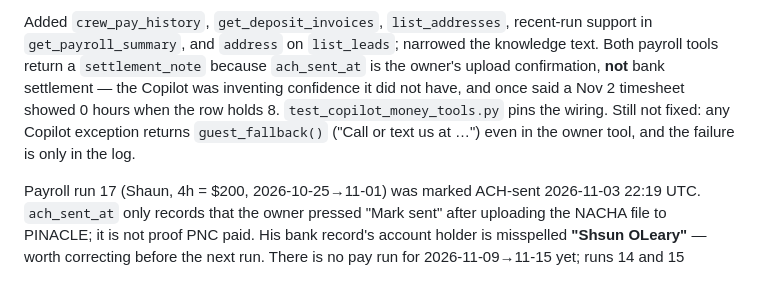
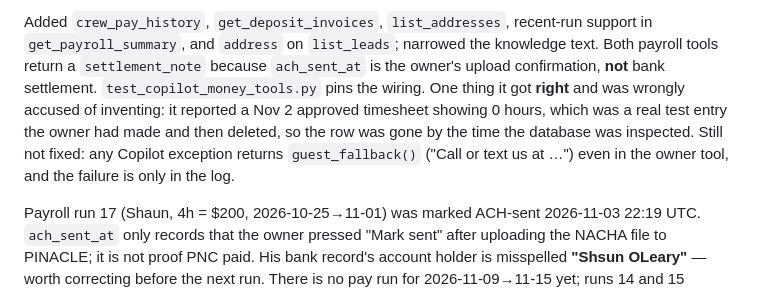
Before and after one commit to get-them666/bizstack-construction, a Markdown page: MEMORY.md, the part around the change. GitHub-like rendering.

Commit message:
MEMORY: the Copilot read the 0-hour test timesheet correctly
I called that a hallucination. It was not: the row was a test entry the owner
deleted afterwards, so only the 8-hour row remained when the database was
inspected. Correcting the record; the payroll tool gap it was found alongside
is unrelated and real.

```diff
--- a/MEMORY.md
+++ b/MEMORY.md
@@ -894,12 +894,13 @@ invisible. Three other answers were the same kind of gap, not model failure:
 Added `crew_pay_history`, `get_deposit_invoices`, `list_addresses`, recent-run
 support in `get_payroll_summary`, and `address` on `list_leads`; narrowed the
 knowledge text. Both payroll tools return a `settlement_note` because
-`ach_sent_at` is the owner's upload confirmation, **not** bank settlement — the
-Copilot was inventing confidence it did not have, and once said a Nov 2
-timesheet showed 0 hours when the row holds 8. `test_copilot_money_tools.py`
-pins the wiring. Still not fixed: any Copilot exception returns
-`guest_fallback()` ("Call or text us at …") even in the owner tool, and the
-failure is only in the log.
+`ach_sent_at` is the owner's upload confirmation, **not** bank settlement.
+`test_copilot_money_tools.py` pins the wiring. One thing it got **right** and was
+wrongly accused of inventing: it reported a Nov 2 approved timesheet showing 0
+hours, which was a real test entry the owner had made and then deleted, so the
+row was gone by the time the database was inspected. Still not fixed: any
+Copilot exception returns `guest_fallback()` ("Call or text us at …") even in
+the owner tool, and the failure is only in the log.
 
 Payroll run 17 (Shaun, 4h = $200, 2026-10-25→11-01) was marked ACH-sent
 2026-11-03 22:19 UTC. `ach_sent_at` only records that the owner pressed
```
